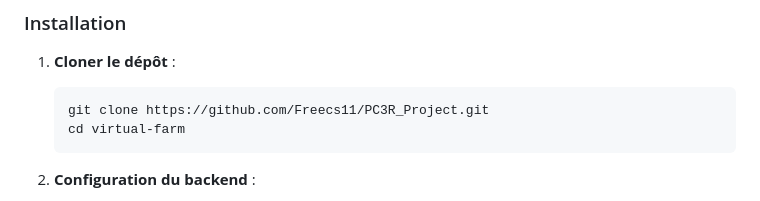
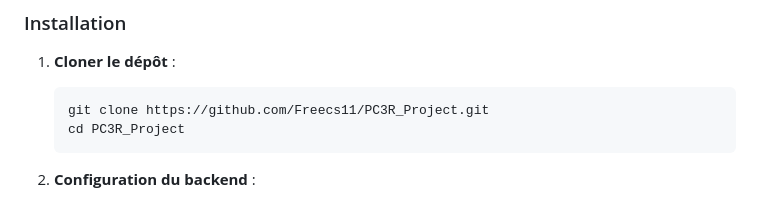
Before and after one commit to Freecs11/PC3R_Project, a Markdown page: README.md, the part around the change. Drawn GitHub-style.

````diff
--- a/README.md
+++ b/README.md
@@ -35,7 +35,7 @@ Virtual Farm est un jeu en ligne où les joueurs peuvent générer et explorer d
 1. **Cloner le dépôt** :
     ```bash
     git clone https://github.com/Freecs11/PC3R_Project.git
-    cd virtual-farm
+    cd PC3R_Project
     ```
 
 2. **Configuration du backend** :
````
